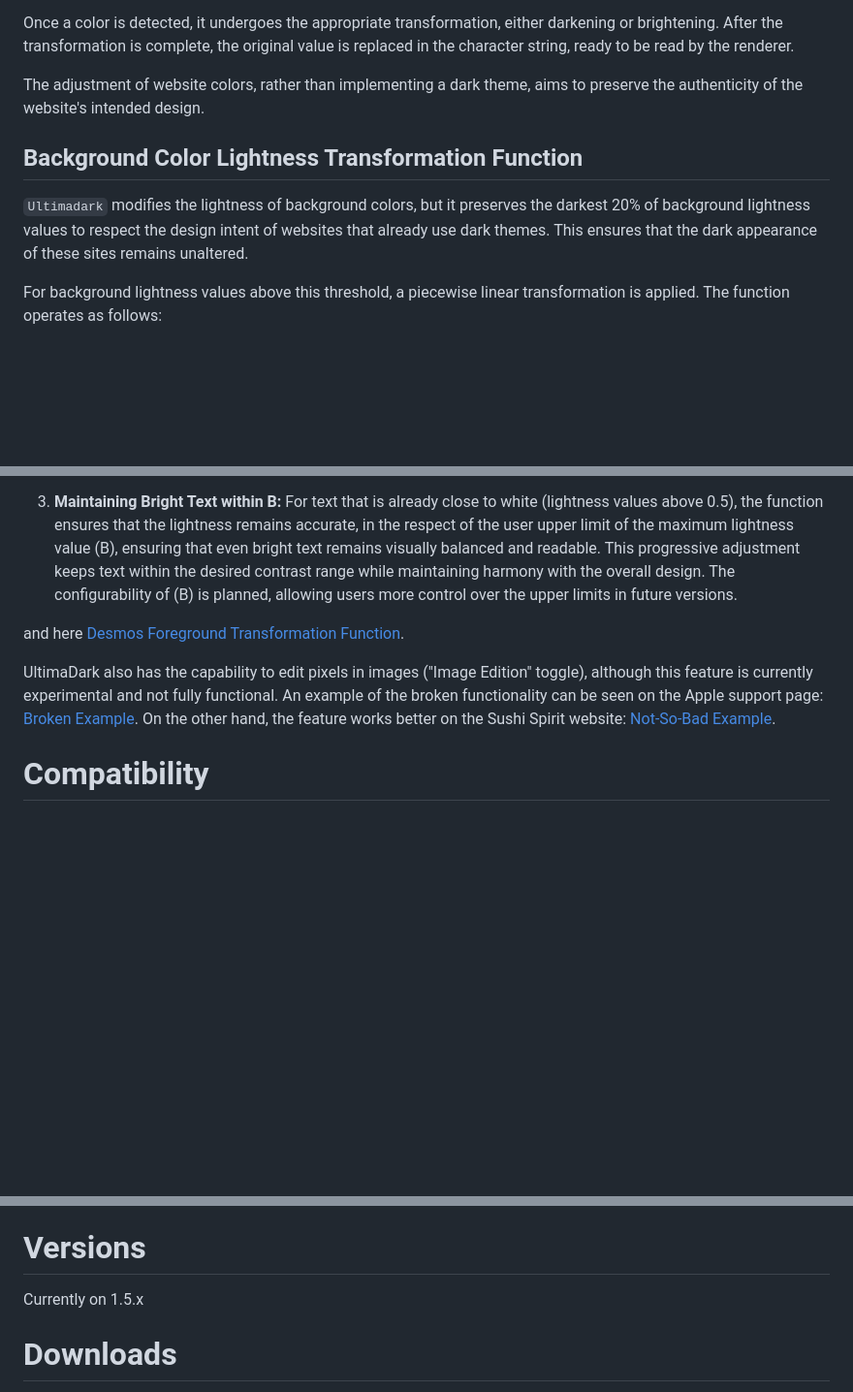
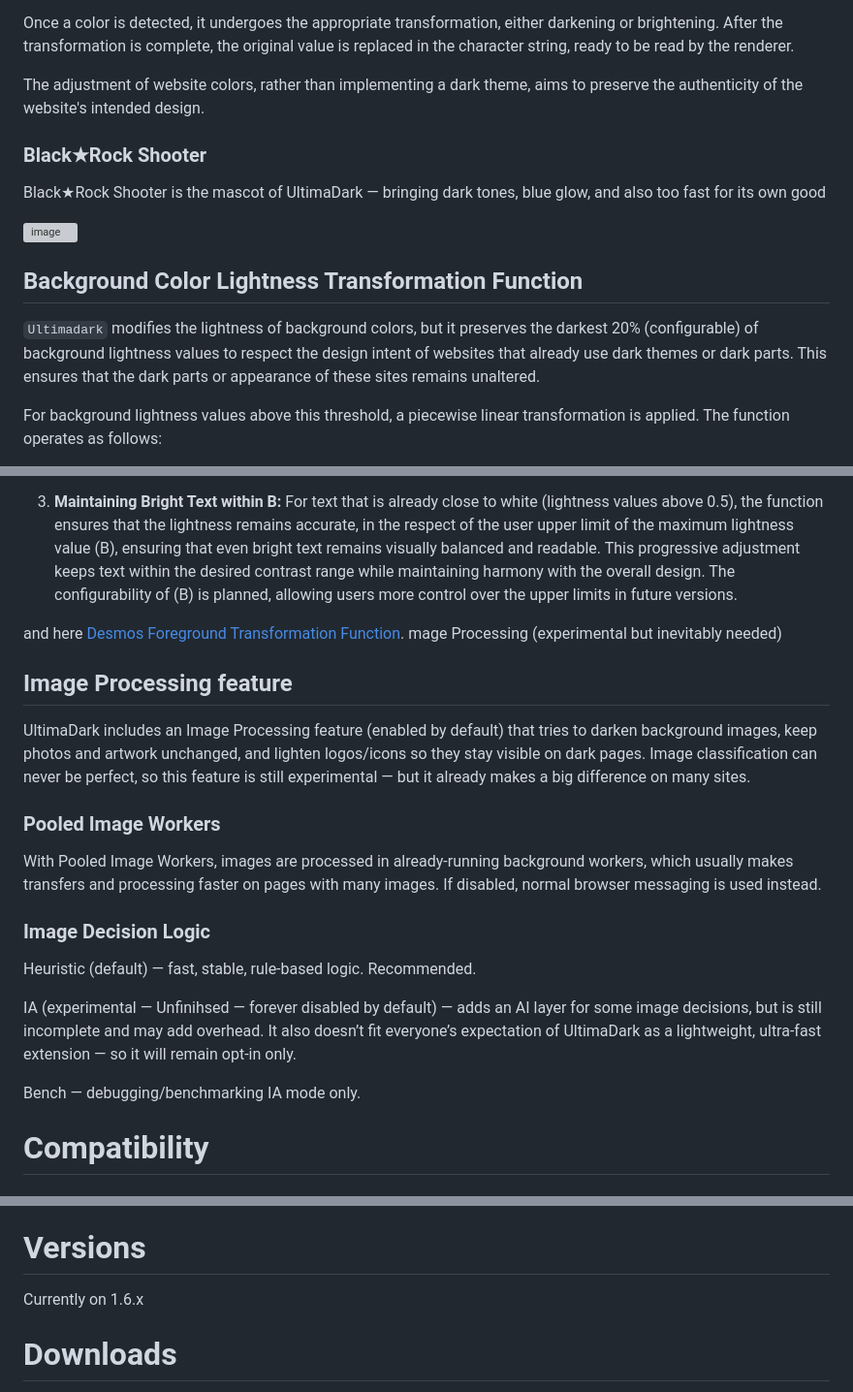
Before and after one commit to ThomazPom/Moz-Ext-UltimaDark, a Markdown page: readme.md, 3 parts joined by grey strips. Shown at 97% size. GitHub-like rendering; blank space fills up the shorter version; grey boxes are pictures that could not be loaded.

```diff
--- a/readme.md
+++ b/readme.md
@@ -12,9 +12,14 @@ Once a color is detected, it undergoes the appropriate transformation, either da
 
 The adjustment of website colors, rather than implementing a dark theme, aims to preserve the authenticity of the website's intended design.
 
+### Black★Rock Shooter
+Black★Rock Shooter is the mascot of UltimaDark — bringing dark tones, blue glow, and also too fast for its own good
+
+<img  height="500" alt="image" src="https://github.com/user-attachments/assets/86bf6628-43d3-4c66-b28a-1b37daf5daa0" />
+
 ## Background Color Lightness Transformation Function
 
-`Ultimadark` modifies the lightness of background colors, but it preserves the darkest 20% of background lightness values to respect the design intent of websites that already use dark themes. This ensures that the dark appearance of these sites remains unaltered.
+`Ultimadark` modifies the lightness of background colors, but it preserves the darkest 20% (configurable) of background lightness values to respect the design intent of websites that already use dark themes or dark parts. This ensures that the dark parts or appearance of these sites remains unaltered.
 
 For background lightness values above this threshold, a piecewise linear transformation is applied. The function operates as follows:
 
@@ -40,9 +43,24 @@ You can review the transformation function here: [Desmos Background Transformati
 
 3. **Maintaining Bright Text within B:** For text that is already close to white (lightness values above 0.5), the function ensures that the lightness remains accurate, in the respect of the user upper limit of the maximum lightness value (B), ensuring that even bright text remains visually balanced and readable. This progressive adjustment keeps text within the desired contrast range while maintaining harmony with the overall design. The configurability of (B) is planned, allowing users more control over the upper limits in future versions.
 
- and here [Desmos Foreground Transformation Function](https://www.desmos.com/calculator/37yi1rirw9).
+ and here [Desmos Foreground Transformation Function](https://www.desmos.com/calculator/3dc4ea112c).
+mage Processing (experimental but inevitably needed)
 
-UltimaDark also has the capability to edit pixels in images ("Image Edition" toggle), although this feature is currently experimental and not fully functional. An example of the broken functionality can be seen on the Apple support page: [Broken Example](https://support.apple.com/fr-fr/HT205189). On the other hand, the feature works better on the Sushi Spirit website: [Not-So-Bad Example](https://www.sushispirit.com/).
+## Image Processing feature
+UltimaDark includes an Image Processing feature (enabled by default) that tries to darken background images, keep photos and artwork unchanged, and lighten logos/icons so they stay visible on dark pages.
+Image classification can never be perfect, so this feature is still experimental — but it already makes a big difference on many sites.
+
+### Pooled Image Workers
+
+With Pooled Image Workers, images are processed in already-running background workers, which usually makes transfers and processing faster on pages with many images. If disabled, normal browser messaging is used instead.
+
+###  Image Decision Logic
+
+Heuristic (default) — fast, stable, rule-based logic. Recommended.
+
+IA (experimental — Unfinihsed —  forever disabled by default) — adds an AI layer for some image decisions, but is still incomplete and may add overhead. It also doesn’t fit everyone’s expectation of UltimaDark as a lightweight, ultra-fast extension — so it will remain opt-in only.
+
+Bench — debugging/benchmarking IA mode only.
 
 # Compatibility
 ### Desktop platforms:
@@ -54,7 +72,7 @@ UltimaDark also has the capability to edit pixels in images ("Image Edition" tog
 
 # Versions
 
- Currently on 1.5.x
+ Currently on 1.6.x
 # Downloads
  [Download from AMO](https://addons.mozilla.org/firefox/addon/ultimadark/) (Firefox's add-on repository)
 
```
Also changed, not shown: other parts of readme.md (+1 -3 lines).
